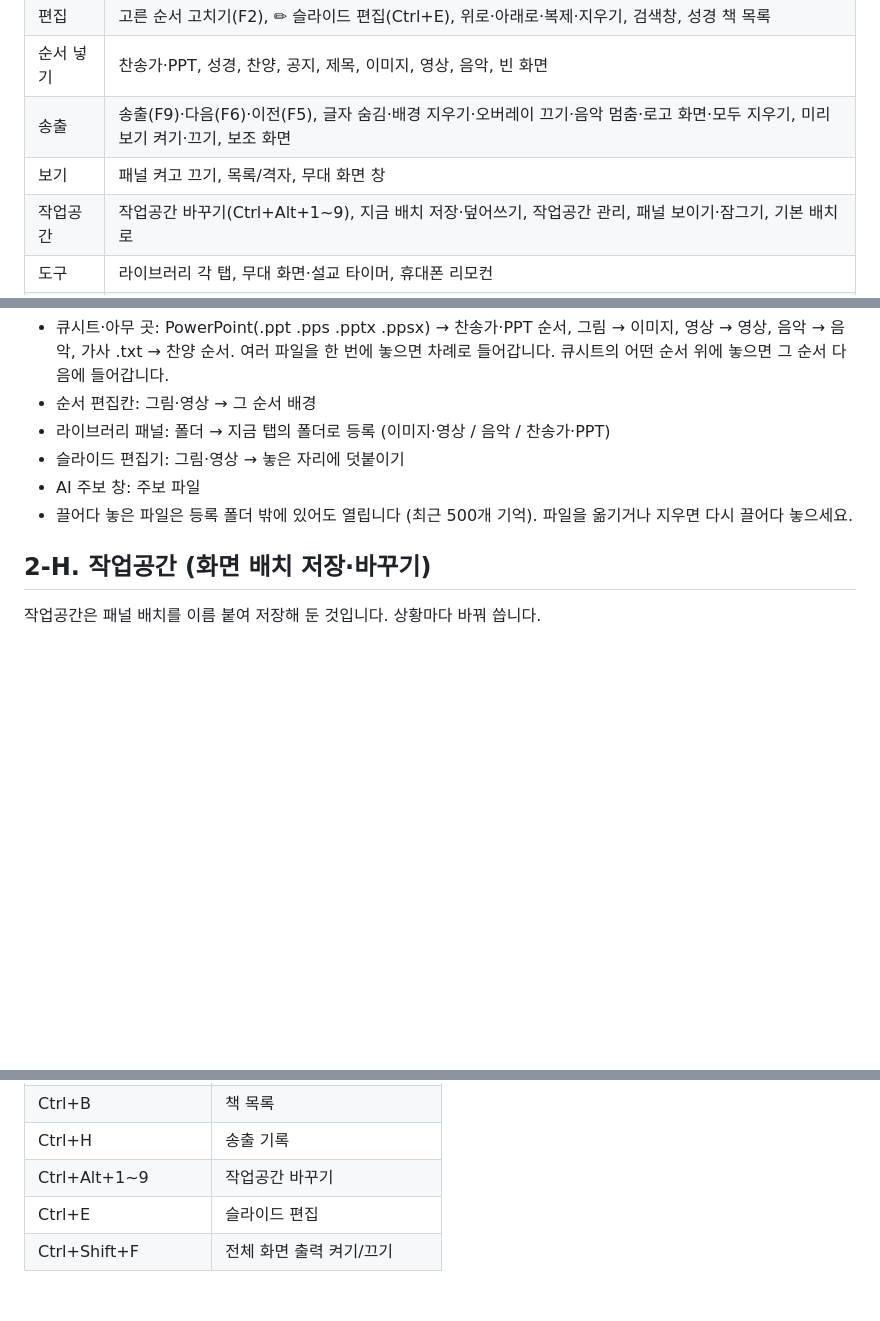
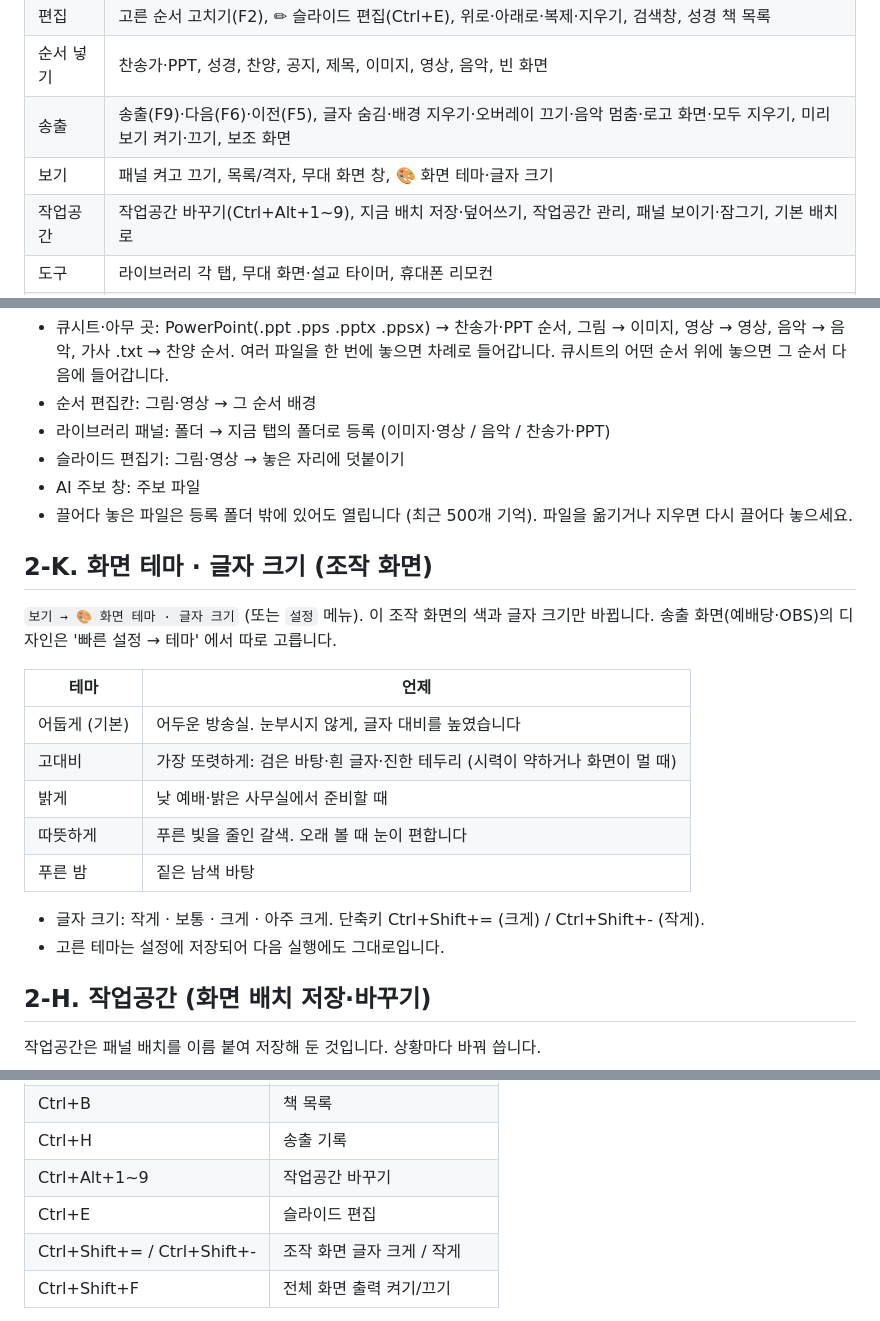
Before and after one commit to hahadark/WorshipCue, a Markdown page: docs/사용자설명서.md, 3 parts joined by grey strips. GitHub-like rendering; blank space fills up the shorter version.

```diff
--- a/docs/사용자설명서.md
+++ b/docs/사용자설명서.md
@@ -46,7 +46,7 @@
 | 편집 | 고른 순서 고치기(F2), ✏ 슬라이드 편집(Ctrl+E), 위로·아래로·복제·지우기, 검색창, 성경 책 목록 |
 | 순서 넣기 | 찬송가·PPT, 성경, 찬양, 공지, 제목, 이미지, 영상, 음악, 빈 화면 |
 | 송출 | 송출(F9)·다음(F6)·이전(F5), 글자 숨김·배경 지우기·오버레이 끄기·음악 멈춤·로고 화면·모두 지우기, 미리보기 켜기·끄기, 보조 화면 |
-| 보기 | 패널 켜고 끄기, 목록/격자, 무대 화면 창 |
+| 보기 | 패널 켜고 끄기, 목록/격자, 무대 화면 창, 🎨 화면 테마·글자 크기 |
 | 작업공간 | 작업공간 바꾸기(Ctrl+Alt+1~9), 지금 배치 저장·덮어쓰기, 작업공간 관리, 패널 보이기·잠그기, 기본 배치로 |
 | 도구 | 라이브러리 각 탭, 무대 화면·설교 타이머, 휴대폰 리모컨 |
 | 리모컨 | 휴대폰 리모컨 열기(QR·주소·PIN), 켜기·끄기, PIN 바꾸기. 켜져 있으면 메뉴 이름 옆 초록 점 |
@@ -114,6 +114,21 @@
 - 슬라이드 편집기: 그림·영상 → 놓은 자리에 덧붙이기
 - AI 주보 창: 주보 파일
 - 끌어다 놓은 파일은 등록 폴더 밖에 있어도 열립니다 (최근 500개 기억). 파일을 옮기거나 지우면 다시 끌어다 놓으세요.
+
+## 2-K. 화면 테마 · 글자 크기 (조작 화면)
+
+`보기 → 🎨 화면 테마 · 글자 크기` (또는 `설정` 메뉴). 이 조작 화면의 색과 글자 크기만 바뀝니다. 송출 화면(예배당·OBS)의 디자인은 '빠른 설정 → 테마' 에서 따로 고릅니다.
+
+| 테마 | 언제 |
+|---|---|
+| 어둡게 (기본) | 어두운 방송실. 눈부시지 않게, 글자 대비를 높였습니다 |
+| 고대비 | 가장 또렷하게: 검은 바탕·흰 글자·진한 테두리 (시력이 약하거나 화면이 멀 때) |
+| 밝게 | 낮 예배·밝은 사무실에서 준비할 때 |
+| 따뜻하게 | 푸른 빛을 줄인 갈색. 오래 볼 때 눈이 편합니다 |
+| 푸른 밤 | 짙은 남색 바탕 |
+
+- 글자 크기: 작게 · 보통 · 크게 · 아주 크게. 단축키 Ctrl+Shift+= (크게) / Ctrl+Shift+- (작게).
+- 고른 테마는 설정에 저장되어 다음 실행에도 그대로입니다.
 
 ## 2-H. 작업공간 (화면 배치 저장·바꾸기)
 
@@ -265,6 +280,7 @@
 | Ctrl+H | 송출 기록 |
 | Ctrl+Alt+1~9 | 작업공간 바꾸기 |
 | Ctrl+E | 슬라이드 편집 |
+| Ctrl+Shift+= / Ctrl+Shift+- | 조작 화면 글자 크게 / 작게 |
 | Ctrl+Shift+F | 전체 화면 출력 켜기/끄기 |
 
 - **설정 → 단축키**에서 모두 바꿀 수 있습니다. 중복된 키, 글자키 단독(A, 1, Enter 등)은 등록되지 않습니다.
```
Also changed, not shown: README.md (+11 -1 lines), docs/images/ui-theme-light.png (added), docs/images/ui-theme.png (added), 8 other files.
